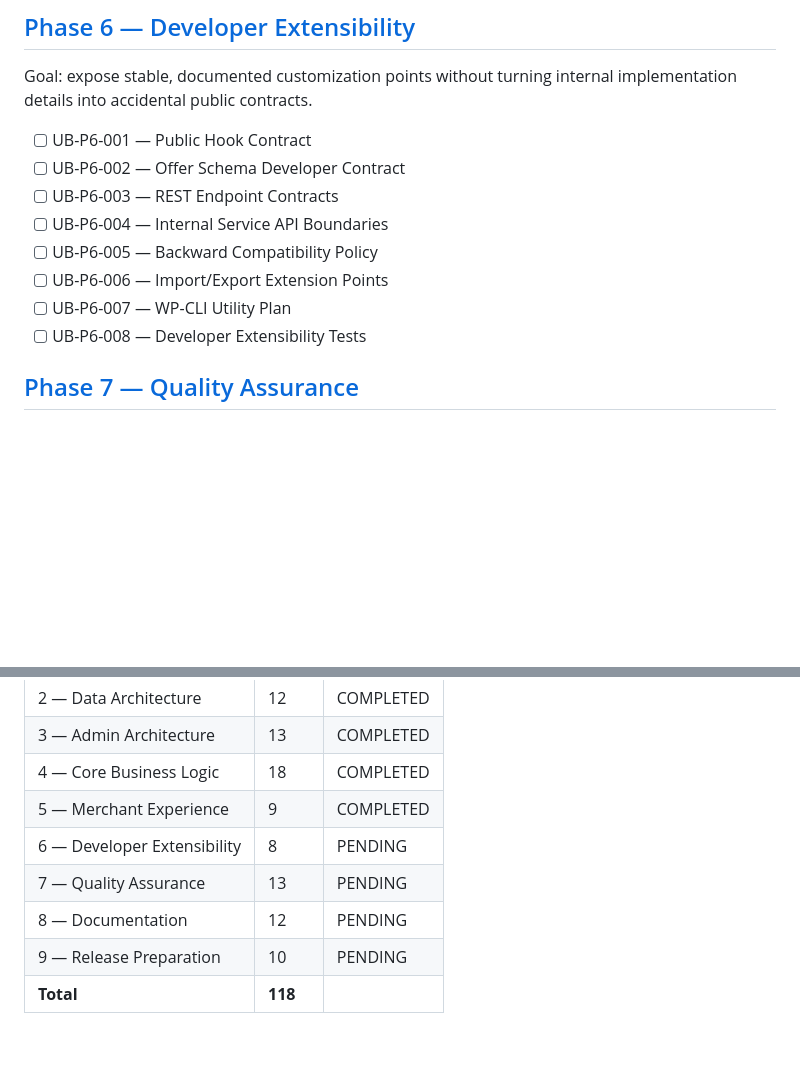
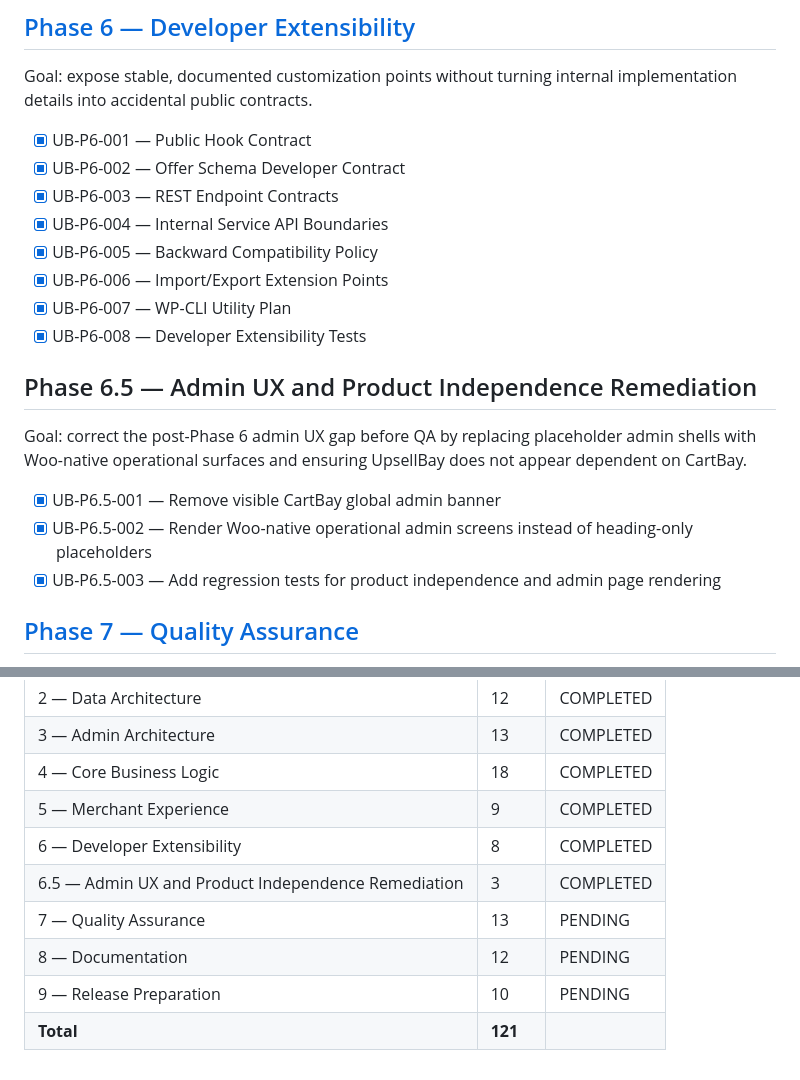
Before and after one commit to forhadkhan/upsellbay, a Markdown page: .meta/tasks/index.md, 2 parts joined by grey strips. Drawn GitHub-style; blank space fills up the shorter version.

Commit message:
docs: note phase 6.5 task completion

```diff
--- a/.meta/tasks/index.md
+++ b/.meta/tasks/index.md
@@ -109,14 +109,21 @@ Goal: help merchants create, preview, trust, and improve offers without needing
 ## [Phase 6 — Developer Extensibility](06-developer-extensibility.md)
 Goal: expose stable, documented customization points without turning internal implementation details into accidental public contracts.
 
-- [ ] UB-P6-001 — Public Hook Contract
-- [ ] UB-P6-002 — Offer Schema Developer Contract
-- [ ] UB-P6-003 — REST Endpoint Contracts
-- [ ] UB-P6-004 — Internal Service API Boundaries
-- [ ] UB-P6-005 — Backward Compatibility Policy
-- [ ] UB-P6-006 — Import/Export Extension Points
-- [ ] UB-P6-007 — WP-CLI Utility Plan
-- [ ] UB-P6-008 — Developer Extensibility Tests
+- [x] UB-P6-001 — Public Hook Contract
+- [x] UB-P6-002 — Offer Schema Developer Contract
+- [x] UB-P6-003 — REST Endpoint Contracts
+- [x] UB-P6-004 — Internal Service API Boundaries
+- [x] UB-P6-005 — Backward Compatibility Policy
+- [x] UB-P6-006 — Import/Export Extension Points
+- [x] UB-P6-007 — WP-CLI Utility Plan
+- [x] UB-P6-008 — Developer Extensibility Tests
+
+## Phase 6.5 — Admin UX and Product Independence Remediation
+Goal: correct the post-Phase 6 admin UX gap before QA by replacing placeholder admin shells with Woo-native operational surfaces and ensuring UpsellBay does not appear dependent on CartBay.
+
+- [x] UB-P6.5-001 — Remove visible CartBay global admin banner
+- [x] UB-P6.5-002 — Render Woo-native operational admin screens instead of heading-only placeholders
+- [x] UB-P6.5-003 — Add regression tests for product independence and admin page rendering
 
 ## [Phase 7 — Quality Assurance](07-quality-assurance.md)
 Goal: prove UpsellBay is secure, stable, performant, Woo-native, HPOS-safe, Block Checkout-safe, and marketplace-ready before release.
@@ -175,8 +182,9 @@ Goal: package, audit, submit, and launch UpsellBay v1 with evidence for every PR
 | 3 — Admin Architecture | 13 | COMPLETED |
 | 4 — Core Business Logic | 18 | COMPLETED |
 | 5 — Merchant Experience | 9 | COMPLETED |
-| 6 — Developer Extensibility | 8 | PENDING |
+| 6 — Developer Extensibility | 8 | COMPLETED |
+| 6.5 — Admin UX and Product Independence Remediation | 3 | COMPLETED |
 | 7 — Quality Assurance | 13 | PENDING |
 | 8 — Documentation | 12 | PENDING |
 | 9 — Release Preparation | 10 | PENDING |
-| **Total** | **118** | |
+| **Total** | **121** | |
```
